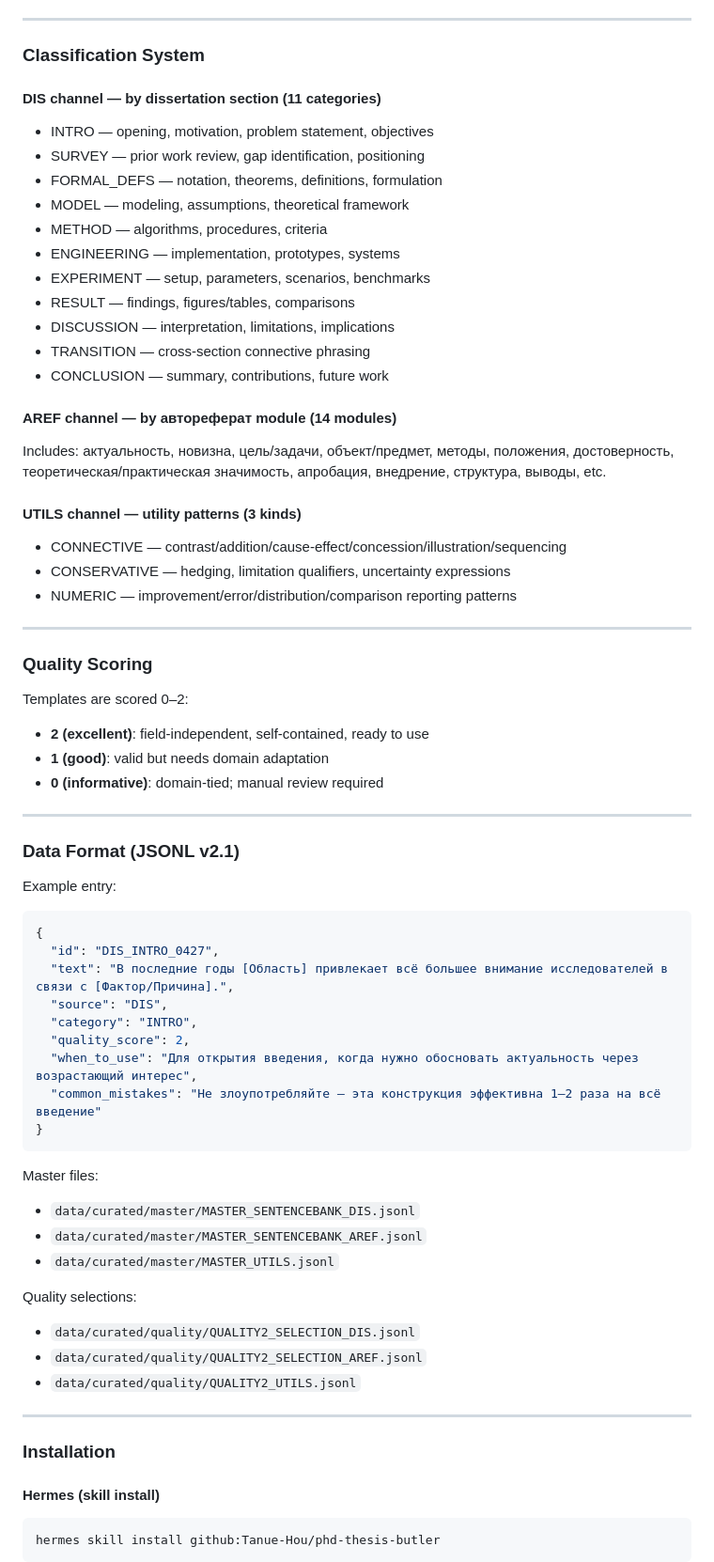
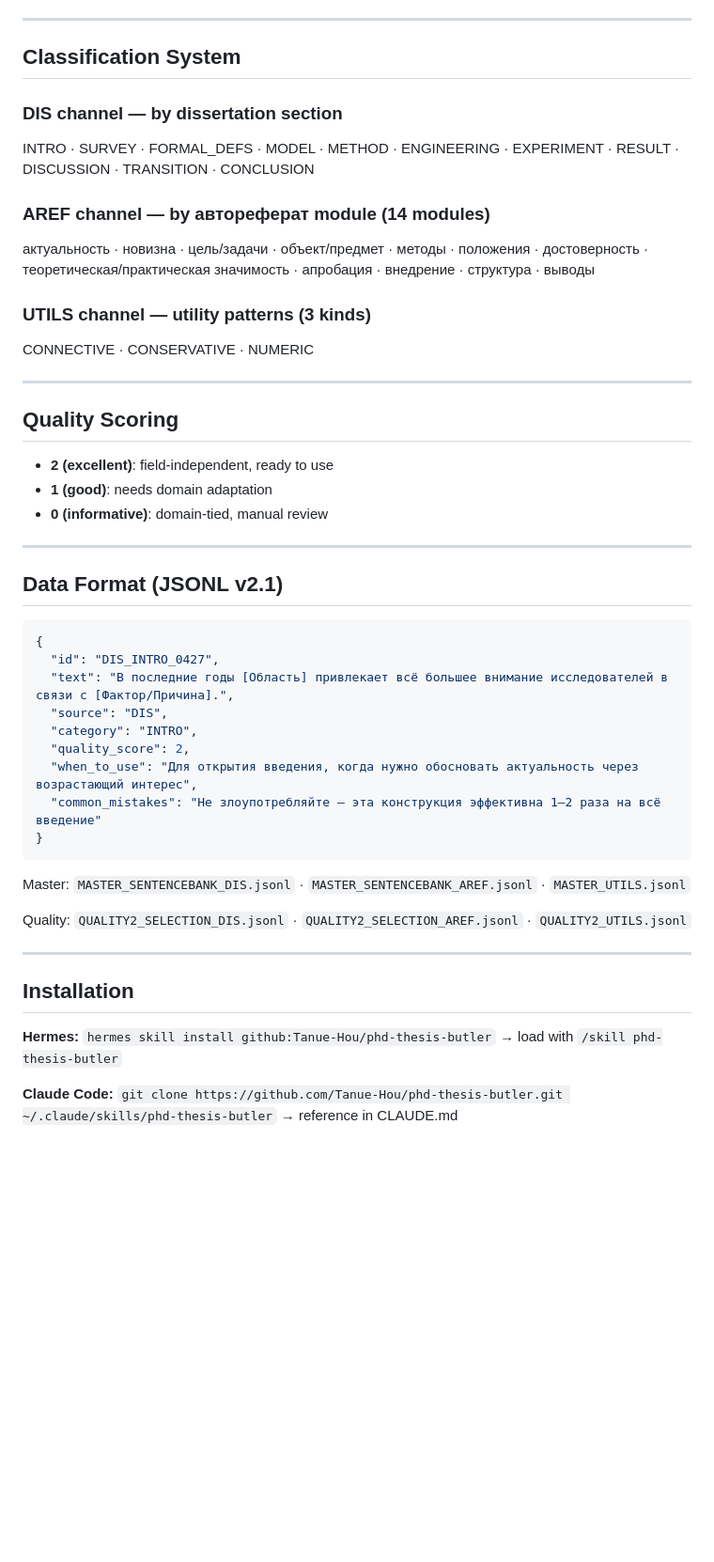
Before and after one commit to Tanue-Hou/phd-thesis-butler, a Markdown page: README.md, the part around one of its changes. Shown at 94% size. Rendered like a GitHub page; blank space fills up the shorter version.

````diff
--- a/README.md
+++ b/README.md
@@ -34,47 +125,31 @@ Each template includes:
 
 ---
 
-### Classification System
+## Classification System
 
-#### DIS channel — by dissertation section (11 categories)
+### DIS channel — by dissertation section
 
-- INTRO — opening, motivation, problem statement, objectives
-- SURVEY — prior work review, gap identification, positioning
-- FORMAL_DEFS — notation, theorems, definitions, formulation
-- MODEL — modeling, assumptions, theoretical framework
-- METHOD — algorithms, procedures, criteria
-- ENGINEERING — implementation, prototypes, systems
-- EXPERIMENT — setup, parameters, scenarios, benchmarks
-- RESULT — findings, figures/tables, comparisons
-- DISCUSSION — interpretation, limitations, implications
-- TRANSITION — cross-section connective phrasing
-- CONCLUSION — summary, contributions, future work
+INTRO · SURVEY · FORMAL_DEFS · MODEL · METHOD · ENGINEERING · EXPERIMENT · RESULT · DISCUSSION · TRANSITION · CONCLUSION
 
-#### AREF channel — by автореферат module (14 modules)
+### AREF channel — by автореферат module (14 modules)
 
-Includes: актуальность, новизна, цель/задачи, объект/предмет, методы, положения, достоверность, теоретическая/практическая значимость, апробация, внедрение, структура, выводы, etc.
+актуальность · новизна · цель/задачи · объект/предмет · методы · положения · достоверность · теоретическая/практическая значимость · апробация · внедрение · структура · выводы
 
-#### UTILS channel — utility patterns (3 kinds)
+### UTILS channel — utility patterns (3 kinds)
 
-- CONNECTIVE — contrast/addition/cause-effect/concession/illustration/sequencing
-- CONSERVATIVE — hedging, limitation qualifiers, uncertainty expressions
-- NUMERIC — improvement/error/distribution/comparison reporting patterns
+CONNECTIVE · CONSERVATIVE · NUMERIC
 
 ---
 
-### Quality Scoring
+## Quality Scoring
 
-Templates are scored 0–2:
-
-- **2 (excellent)**: field-independent, self-contained, ready to use
-- **1 (good)**: valid but needs domain adaptation
-- **0 (informative)**: domain-tied; manual review required
+- **2 (excellent)**: field-independent, ready to use
+- **1 (good)**: needs domain adaptation
+- **0 (informative)**: domain-tied, manual review
 
 ---
 
-### Data Format (JSONL v2.1)
-
-Example entry:
+## Data Format (JSONL v2.1)
 
 ```json
 {
@@ -88,25 +163,15 @@ Example entry:
 }
 ```
 
-Master files:
+Master: `MASTER_SENTENCEBANK_DIS.jsonl` · `MASTER_SENTENCEBANK_AREF.jsonl` · `MASTER_UTILS.jsonl`
 
-- `data/curated/master/MASTER_SENTENCEBANK_DIS.jsonl`
-- `data/curated/master/MASTER_SENTENCEBANK_AREF.jsonl`
-- `data/curated/master/MASTER_UTILS.jsonl`
-
-Quality selections:
-
-- `data/curated/quality/QUALITY2_SELECTION_DIS.jsonl`
-- `data/curated/quality/QUALITY2_SELECTION_AREF.jsonl`
-- `data/curated/quality/QUALITY2_UTILS.jsonl`
+Quality: `QUALITY2_SELECTION_DIS.jsonl` · `QUALITY2_SELECTION_AREF.jsonl` · `QUALITY2_UTILS.jsonl`
 
 ---
 
-### Installation
+## Installation
 
-#### Hermes (skill install)
+**Hermes:** `hermes skill install github:Tanue-Hou/phd-thesis-butler` → load with `/skill phd-thesis-butler`
 
-```bash
-hermes skill install github:Tanue-Hou/phd-thesis-butler
-```
+**Claude Code:** `git clone https://github.com/Tanue-Hou/phd-thesis-butler.git ~/.claude/skills/phd-thesis-butler` → reference in CLAUDE.md
 
````
Also changed, not shown: other parts of README.md (+103 -290 lines).
